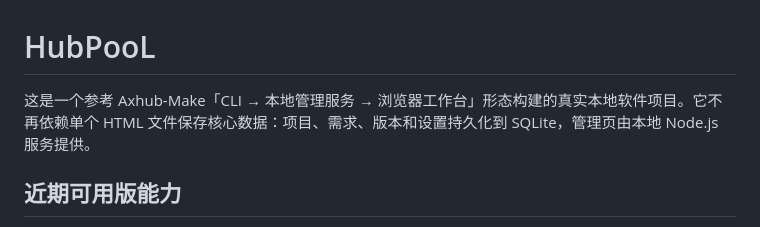
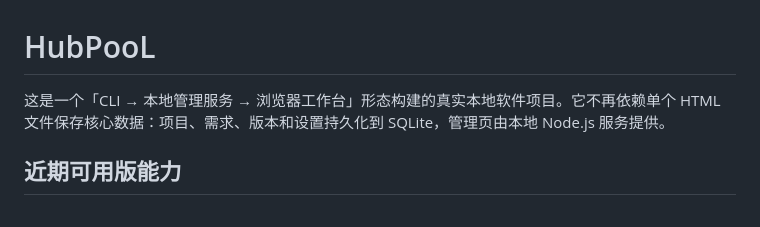
Before and after one commit to Jinny3537/HubPooL, a Markdown page: README.md, the part around the change. GitHub-like rendering.

```diff
--- a/README.md
+++ b/README.md
@@ -1,6 +1,6 @@
 # HubPooL
 
-这是一个参考 Axhub-Make「CLI → 本地管理服务 → 浏览器工作台」形态构建的真实本地软件项目。它不再依赖单个 HTML 文件保存核心数据：项目、需求、版本和设置持久化到 SQLite，管理页由本地 Node.js 服务提供。
+这是一个「CLI → 本地管理服务 → 浏览器工作台」形态构建的真实本地软件项目。它不再依赖单个 HTML 文件保存核心数据：项目、需求、版本和设置持久化到 SQLite，管理页由本地 Node.js 服务提供。
 
 ## 近期可用版能力
 
```
